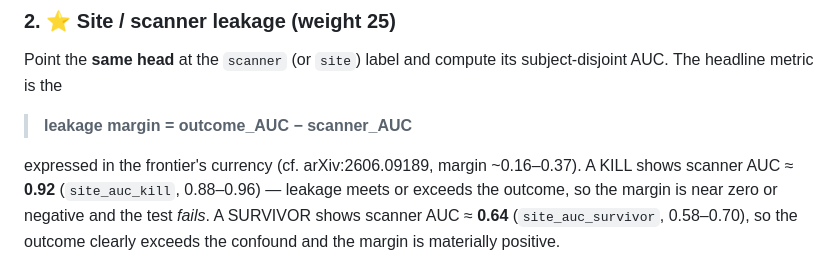
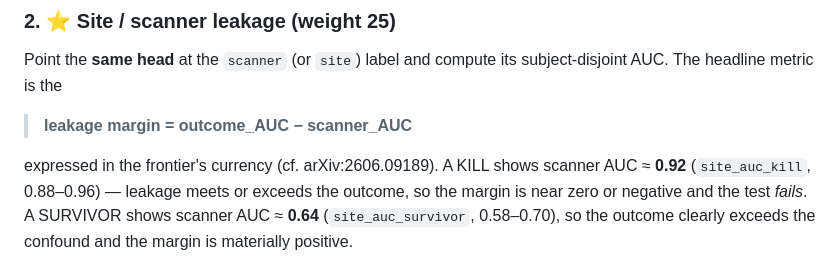
Before and after one commit to stevenybuilder/NeuroAD, a Markdown page: docs/METHODS.md, the part around the change. Drawn GitHub-style.

```diff
--- a/docs/METHODS.md
+++ b/docs/METHODS.md
@@ -57,7 +57,7 @@ subject-disjoint AUC. The headline metric is the
 
 > **leakage margin = outcome_AUC − scanner_AUC**
 
-expressed in the frontier's currency (cf. arXiv:2606.09189, margin ~0.16–0.37).
+expressed in the frontier's currency (cf. arXiv:2606.09189).
 A KILL shows scanner AUC ≈ **0.92** (`site_auc_kill`, 0.88–0.96) — leakage meets
 or exceeds the outcome, so the margin is near zero or negative and the test
 *fails*. A SURVIVOR shows scanner AUC ≈ **0.64** (`site_auc_survivor`, 0.58–0.70),
```
Also changed, not shown: docs/DEMO_SCRIPT.md (+30 -25 lines).
